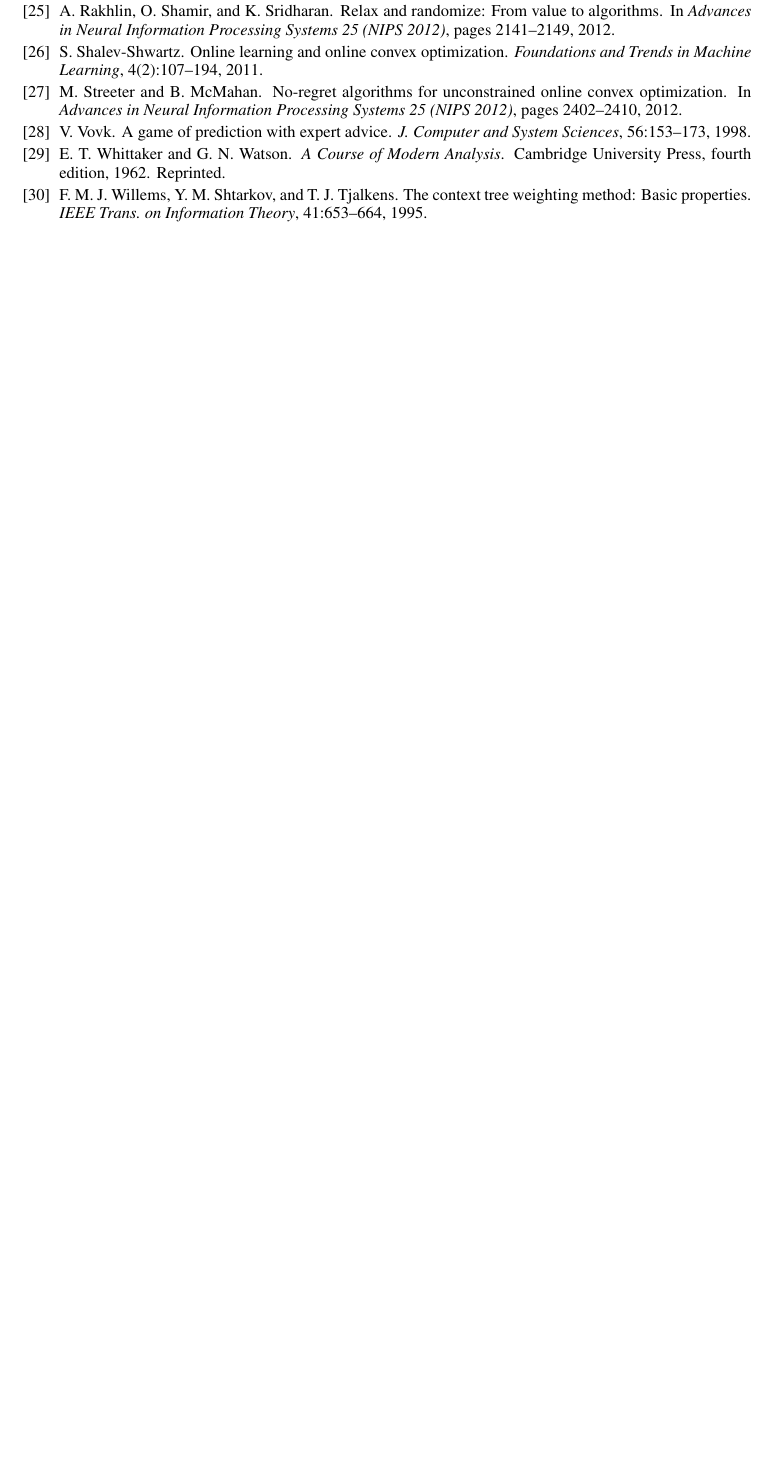
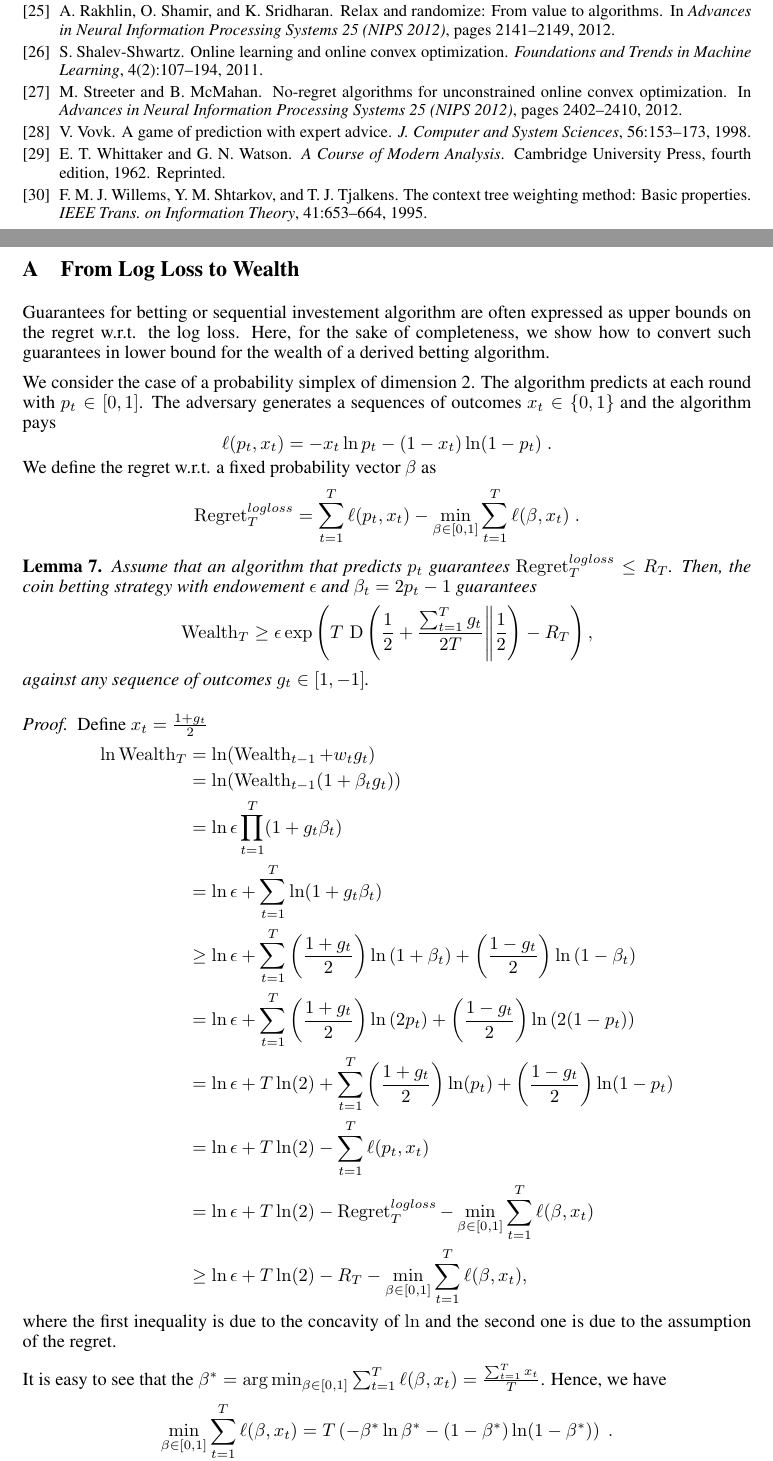
Before and after one commit to DavidPal/coin-betting-and-online-learning, a LaTeX paper (NIPS-2016-camera-ready/main.tex, which reads NIPS-2016-camera-ready/appendix-logloss-to-wealth.tex): part of page 9 of 19 before the commit and two parts of pages 9 and 10 of 20 after it, the two joined at a grey line, cut so that both start at the same text, the shorter picture padded with empty space. Compiled offline with pdfLaTeX.

Commit message:
added lemma to convert logloss regret to wealth

```diff
--- /dev/null
+++ b/NIPS-2016-camera-ready/appendix-logloss-to-wealth.tex
@@ -0,0 +1,45 @@
+\section{From Log Loss to Wealth}
+\label{section:logloss-to-wealth}
+
+Guarantees for betting or sequential investement algorithm are often expressed as upper bounds on the regret w.r.t. the log loss.
+Here, for the sake of completeness, we show how to convert such guarantees in lower bound for the wealth of a derived betting algorithm.
+
+We consider the case of a probability simplex of dimension 2.
+The algorithm predicts at each round with $p_t \in [0,1]$. The adversary generates a sequences of outcomes $x_t \in \{0,1\}$ and the algorithm pays
+\[
+\ell(p_t,x_t)=-x_t \ln p_{t} -(1-x_t) \ln (1-p_t) \; .
+\]
+We define the regret w.r.t. a fixed probability vector $\beta$ as
+\[
+\Regret^{logloss}_T = \sum_{t=1}^T \ell(p_t,x_t) - \min_{\beta \in [0,1]} \sum_{t=1}^T \ell(\beta,x_t) \; .
+\]
+
+\begin{lemma}
+Assume that an algorithm that predicts $p_t$ guarantees $\Regret^{logloss}_T \leq R_T$.
+Then, the coin betting strategy with endowement $\epsilon$ and $\beta_t = 2 p_{t}-1$ guarantees
+\[
+\Wealth_T \geq \epsilon \exp\left(T \,\KL{\frac{1}{2} + \frac{\sum_{t=1}^T g_t}{2 T}}{\frac{1}{2}} - R_T \right),
+\]
+against any sequence of outcomes $g_t \in [1,-1]$.
+\end{lemma}
+
+\begin{proof}
+Define $x_t=\tfrac{1+g_t}{2}$
+\begin{align*}
+\ln \Wealth_T
+& = \ln (\Wealth_{t-1} + w_t g_t) \\
+& = \ln  (\Wealth_{t-1}(1 + \beta_t g_t))\\
+& = \ln \epsilon \prod_{t=1}^T (1 + g_t\beta_t) \\
+& = \ln \epsilon + \sum_{t=1}^T \ln (1 + g_t\beta_t)\\
+& \ge \ln \epsilon +  \sum_{t=1}^T \left( \frac{1+g_t}{2} \right) \ln \left(1 + \beta_t\right) + \left( \frac{1-g_t}{2} \right) \ln \left(1 - \beta_t \right) \\
+& =  \ln \epsilon + \sum_{t=1}^T \left( \frac{1+g_t}{2} \right) \ln \left(2p_t \right) + \left( \frac{1-g_t}{2} \right) \ln \left(2 (1 - p_t) \right) \\
+& =  \ln \epsilon + T \ln(2) + \sum_{t=1}^T \left( \frac{1+g_t}{2} \right) \ln (p_t) + \left( \frac{1-g_t}{2} \right) \ln (1 - p_t) \\
+& =  \ln \epsilon + T \ln(2) - \sum_{t=1}^T \ell(p_t, x_t) \\
+& =  \ln \epsilon + T \ln(2) - \Regret^{logloss}_T - \min_{\beta \in [0,1]} \sum_{t=1}^T \ell(\beta,x_t) \\
+& \geq  \ln \epsilon + T \ln(2) - R_T - \min_{\beta \in [0,1]} \sum_{t=1}^T \ell(\beta,x_t),
+\end{align*}
+where the first inequality is due to the concavity of $\ln$ and the second one is due to the assumption of the regret.
+
+It is easy to see that the $\beta^*=\argmin_{\beta \in [0,1]} \sum_{t=1}^T \ell(\beta,x_t)=\tfrac{\sum_{t=1}^T x_t}{T}$. Hence, we have
+\[
+\min_{\beta \in [0,1]} \sum_{t=1}^T \ell(\beta,x_t) = T \left( - \beta^* \ln \beta^* - (1-\beta^*) \ln (1-\beta^*)\right) \; .
```
Also changed, not shown: NIPS-2016-camera-ready/1d-olo.tex (+1 -1 lines), NIPS-2016-camera-ready/coin-betting-potentials.tex (+1 -1 lines), NIPS-2016-camera-ready/main.tex (+1 -0 lines), NIPS-2016-camera-ready/appendix-logloss-to-wealth.tex (10 more changed lines).
